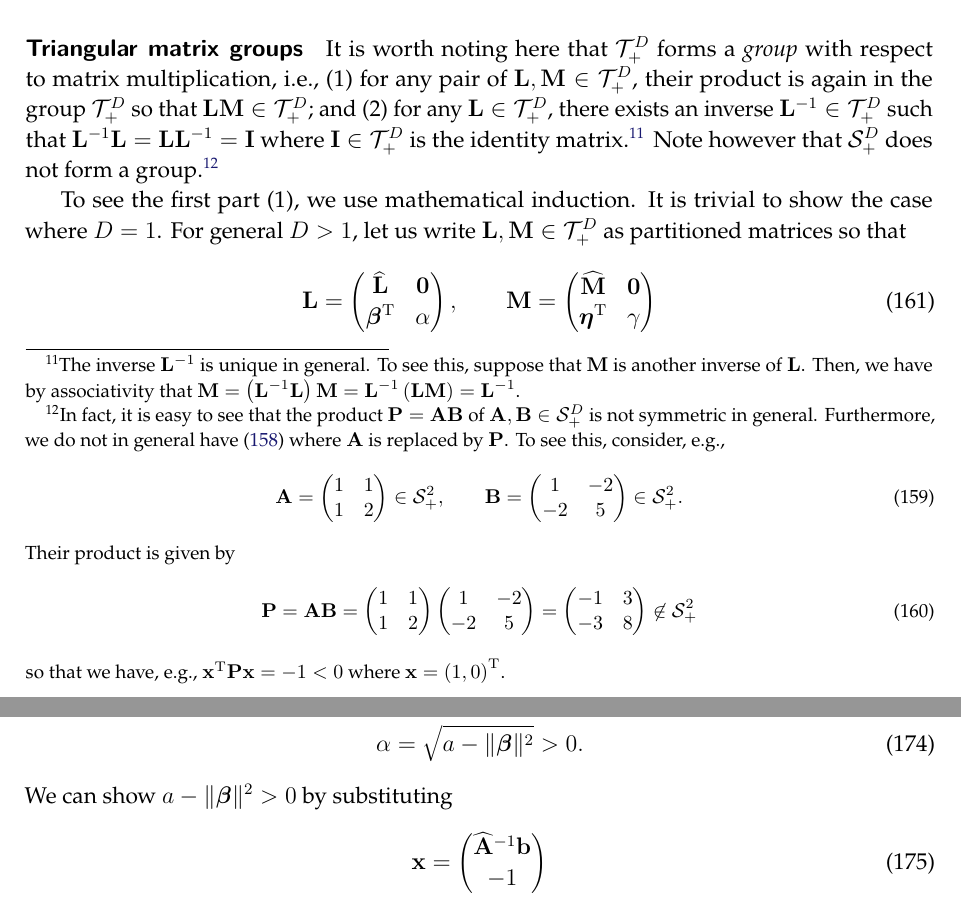
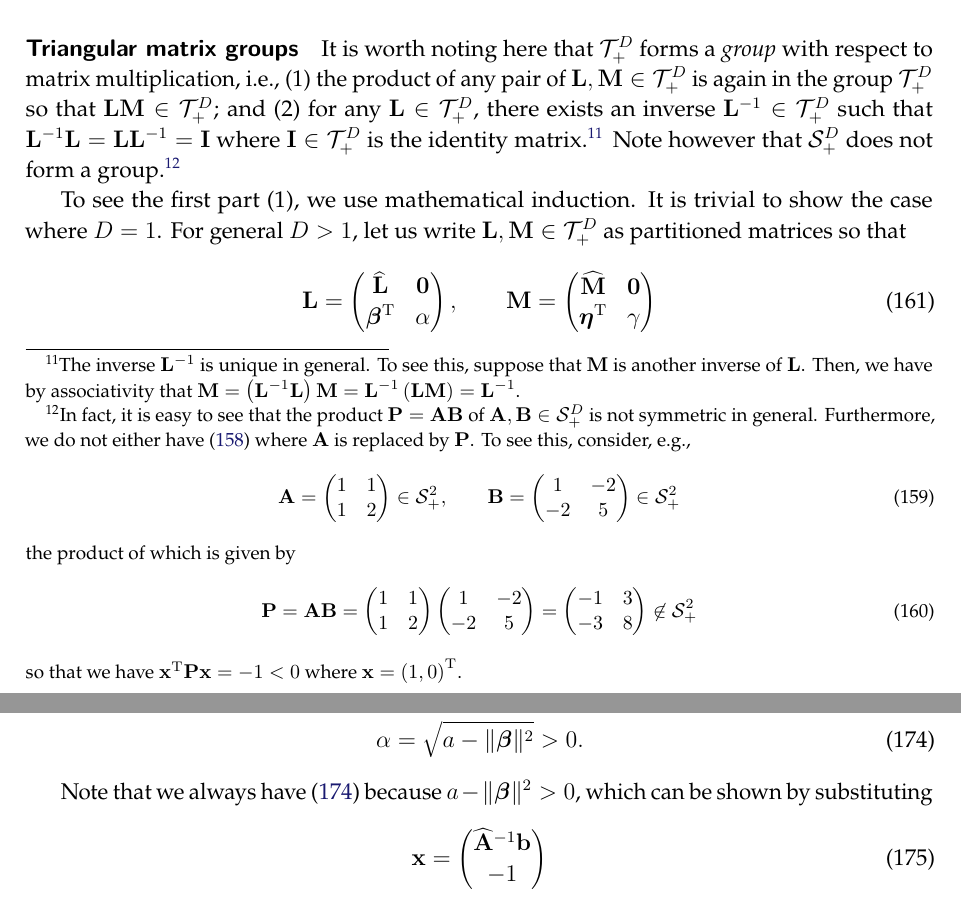
Before and after one commit to yousuketakada/prml_errata, a LaTeX document (prml_errata.tex): two parts of pages 37 and 39 of 53, joined at a grey line, cut so that both start at the same text. Compiled offline with pdfLaTeX.

Commit message:
Edit erratum for Equations (B.78) through (B.82)

```diff
--- a/prml_errata.tex
+++ b/prml_errata.tex
@@ -2647,8 +2647,8 @@ equal to its diagonal elements~$L_{ii} > 0$.
 \parhead{Triangular matrix groups}
 It is worth noting here that
 $\mathcal{T}_{+}^{D}$ forms a \emph{group} with respect to matrix multiplication, i.e.,
-(1)~for any pair of $\mathbf{L}, \mathbf{M} \in \mathcal{T}_{+}^{D}$,
-their product is again in the group~$\mathcal{T}_{+}^{D}$
+(1)~the product of any pair of $\mathbf{L}, \mathbf{M} \in \mathcal{T}_{+}^{D}$
+is again in the group~$\mathcal{T}_{+}^{D}$
 so that $\mathbf{L}\mathbf{M} \in \mathcal{T}_{+}^{D}$; and
 (2)~for any $\mathbf{L} \in \mathcal{T}_{+}^{D}$,
 there exists an inverse~$\mathbf{L}^{-1} \in \mathcal{T}_{+}^{D}$ such that
@@ -2662,7 +2662,7 @@ $\mathbf{M} = \left( \mathbf{L}^{-1} \mathbf{L} \right) \mathbf{M} =
 Note however that $\mathcal{S}_{+}^{D}$ does not form a group.\footnote{%
 In fact, it is easy to see that the product~$\mathbf{P} = \mathbf{A}\mathbf{B}$ of
 $\mathbf{A}, \mathbf{B} \in \mathcal{S}_{+}^{D}$ is not symmetric in general.
-Furthermore, we do not in general have \eqref{eq:definition_of_positive_definiteness}
+Furthermore, we do not either have \eqref{eq:definition_of_positive_definiteness}
 where $\mathbf{A}$ is replaced by $\mathbf{P}$.
 To see this, consider, e.g.,
 \begin{equation}
@@ -2675,9 +2675,9 @@ To see this, consider, e.g.,
 \begin{pmatrix}
 1 & -2 \\
 -2 & 5
-\end{pmatrix} \in \mathcal{S}_{+}^{2} .
-\end{equation}
-Their product is given by
+\end{pmatrix} \in \mathcal{S}_{+}^{2}
+\end{equation}
+the product of which is given by
 \begin{equation}
 \mathbf{P} = \mathbf{A}\mathbf{B} =
 \begin{pmatrix}
@@ -2693,7 +2693,7 @@ Their product is given by
 -3 & 8
 \end{pmatrix} \not\in \mathcal{S}_{+}^{2}
 \end{equation}
-so that we have, e.g., $\mathbf{x}^{\operatorname{T}}\mathbf{P}\mathbf{x} = -1 < 0$
+so that we have $\mathbf{x}^{\operatorname{T}}\mathbf{P}\mathbf{x} = -1 < 0$
 where $\mathbf{x} = \left( 1, 0 \right)^{\operatorname{T}}$.}
 
 To see the first part~(1), we use mathematical induction.
@@ -2878,9 +2879,11 @@ Cholesky decomposition~\eqref{eq:cholesky_decomposition_D-1} exists,
 we can find $\bm{\beta}$ and $\alpha$ as
 \begin{align}
 \bm{\beta} &= \widehat{\mathbf{L}}^{-1} \mathbf{b} \label{eq:beta_in_cholesky_factor} \\
-\alpha &= \sqrt{a - \|\bm{\beta}\|^{2}} > 0 .
+\alpha &= \sqrt{a - \|\bm{\beta}\|^{2}} > 0 \label{eq:alpha_in_cholesky_factor} .
 \end{align}
-We can show $a - \|\bm{\beta}\|^{2} > 0$ by substituting
+
+Note that we always have \eqref{eq:alpha_in_cholesky_factor} because $a - \|\bm{\beta}\|^{2} > 0$,
+which can be shown by substituting
 \begin{equation}
 \mathbf{x} =
 \begin{pmatrix}
```
Also changed, not shown: prml_errata.tex (9 more changed lines).
